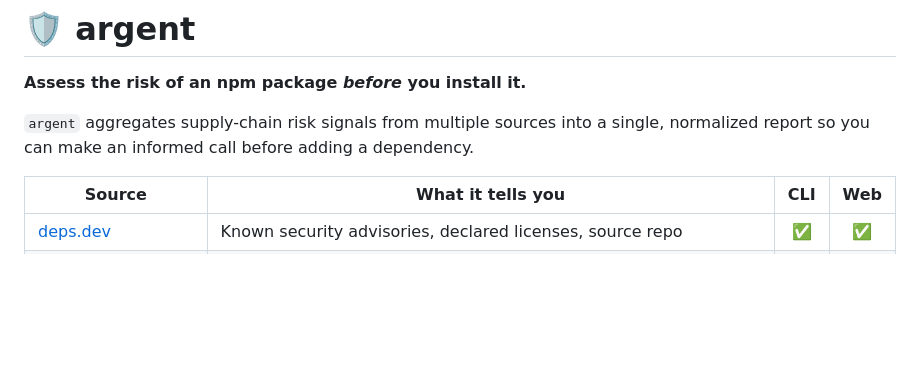
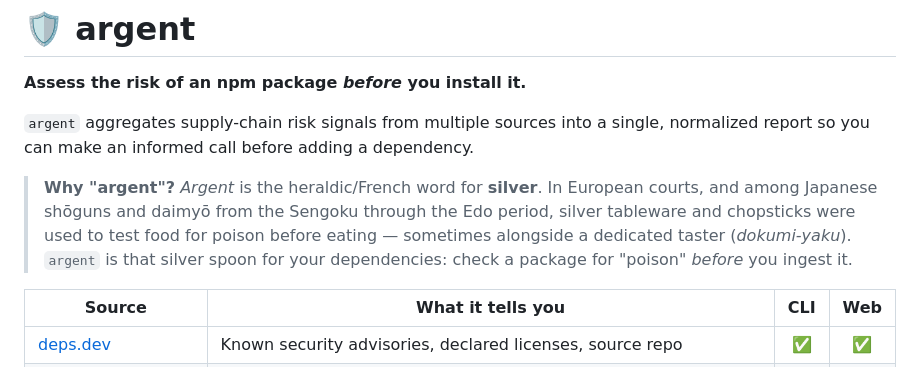
Before and after one commit to toiroakr/argent, a Markdown page: README.md, the part around the change. Drawn GitHub-style; blank space fills up the shorter version.

Commit message:
docs: explain the "argent" name (silver poison-tester analogy)

```diff
--- a/README.md
+++ b/README.md
@@ -5,6 +5,13 @@
 `argent` aggregates supply-chain risk signals from multiple sources into a
 single, normalized report so you can make an informed call before adding a
 dependency.
+
+> **Why "argent"?** _Argent_ is the heraldic/French word for **silver**. In
+> European courts, and among Japanese shōguns and daimyō from the Sengoku
+> through the Edo period, silver tableware and chopsticks were used to test
+> food for poison before eating — sometimes alongside a dedicated taster
+> (_dokumi-yaku_). `argent` is that silver spoon for your dependencies:
+> check a package for "poison" *before* you ingest it.
 
 | Source | What it tells you | CLI | Web |
 | --- | --- | :-: | :-: |
```
